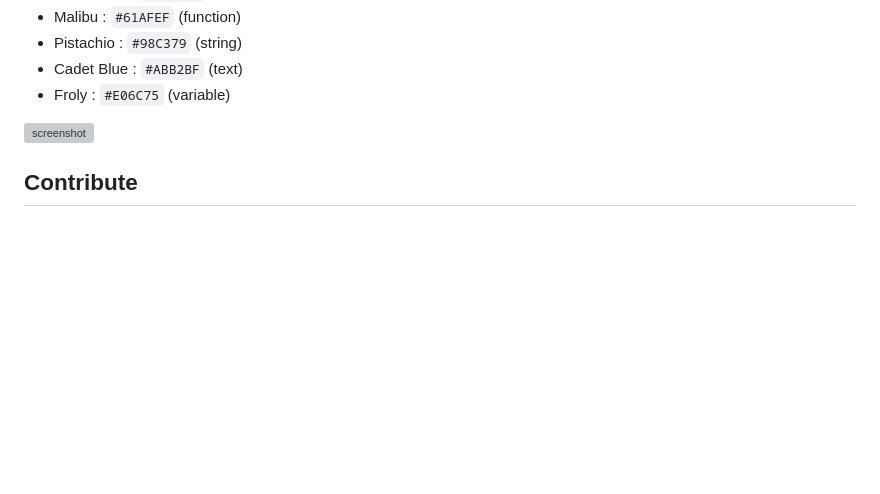
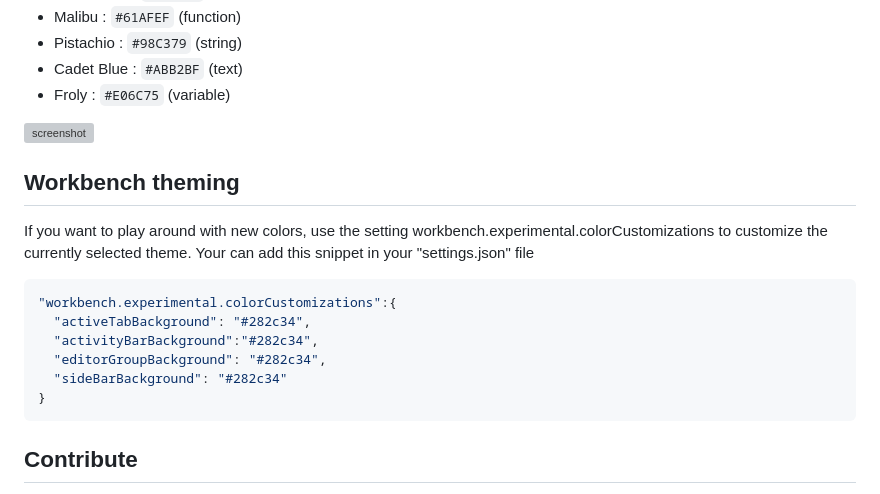
Before and after one commit to Binaryify/OneDark-Pro, a Markdown page: docs/README.md, the part around the change. Rendered like a GitHub page; blank space fills up the shorter version; grey boxes are pictures that could not be loaded.

````diff
--- a/docs/README.md
+++ b/docs/README.md
@@ -143,6 +143,17 @@ The following are my commonly used color:
 
 ![screenshot](https://raw.githubusercontent.com/Binaryify/Material-Theme-vscode/master/static/screenshot10.png)
 
+## Workbench theming
+If you want to play around with new colors, use the setting workbench.experimental.colorCustomizations to customize the currently selected theme.
+Your can add this snippet in your "settings.json" file
+```json
+"workbench.experimental.colorCustomizations":{
+  "activeTabBackground": "#282c34",
+  "activityBarBackground":"#282c34",
+  "editorGroupBackground": "#282c34",
+  "sideBarBackground": "#282c34"
+}
+```
 
 ## Contribute
 Now you know how to design the theme
````
Also changed, not shown: static/cpp.png (added), static/js.png (added), static/screenshot2.png.
